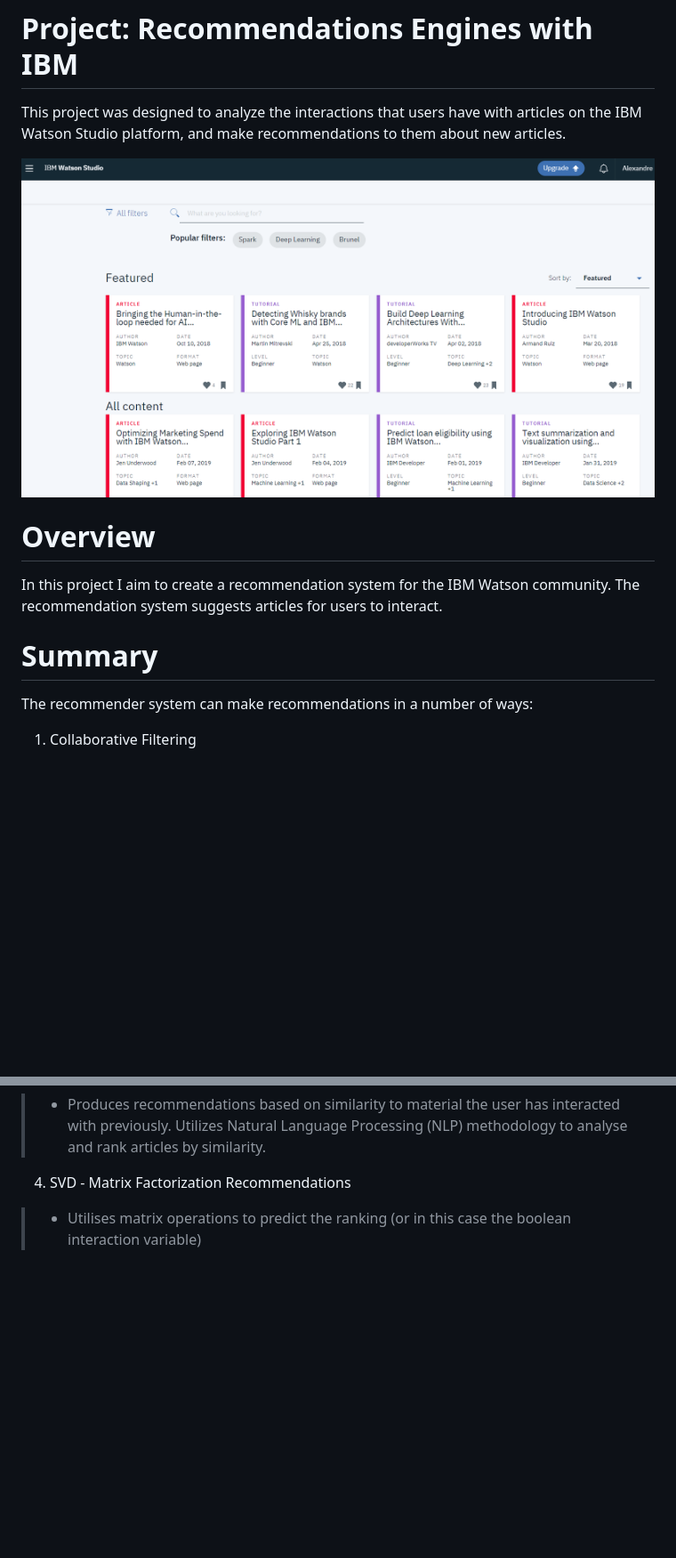
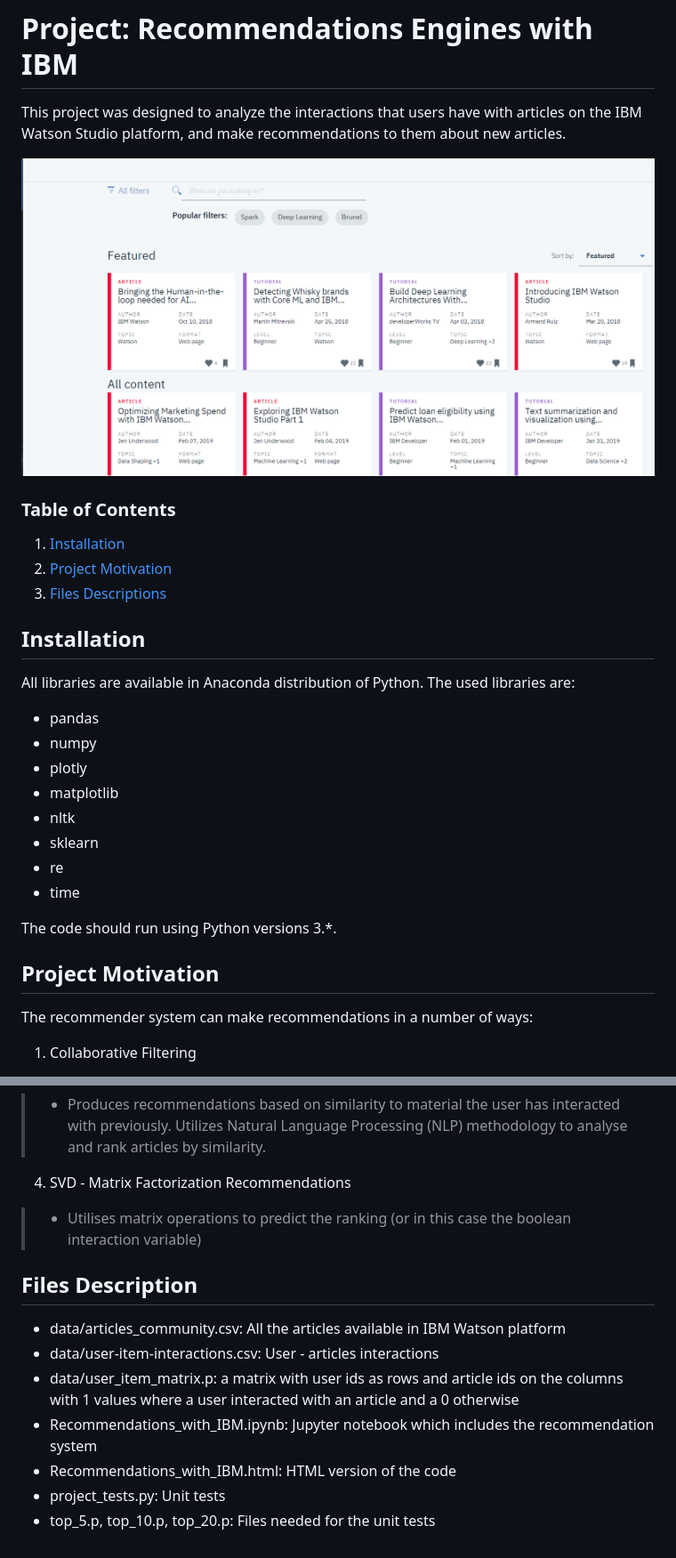
Before and after one commit to vProto/DS_Projects, a Markdown page: Recommendations_with_IBM/README.md, 2 parts joined by grey strips. Shown: that part at 89% size. GitHub-like rendering; pictures changed too: Recommendations_with_IBM/img/IBM_Watson.PNG; blank space fills up the shorter version.

Commit message:
Project description

```diff
--- a/Recommendations_with_IBM/README.md
+++ b/Recommendations_with_IBM/README.md
@@ -4,10 +4,30 @@ This project was designed to analyze the interactions that users have with artic
 
 ![](img/IBM_Watson.PNG)
 
-# Overview
-In this project I aim to create a recommendation system for the IBM Watson community. The recommendation system suggests articles for users to interact.
 
-# Summary
+### Table of Contents
+
+1. [Installation](#installation)
+2. [Project Motivation](#motivation)
+3. [Files Descriptions](#files)
+
+## Installation <a name="installation"></a>
+
+All libraries are available in Anaconda distribution of Python. The used libraries are:
+
+- pandas
+- numpy
+- plotly
+- matplotlib
+- nltk
+- sklearn
+- re
+- time
+
+The code should run using Python versions 3.*.
+
+
+## Project Motivation
 The recommender system can make recommendations in a number of ways:
 1. Collaborative Filtering
 > - Takes into account the similarity of users and recommends the most popular articles read by similar users
@@ -17,3 +37,13 @@ The recommender system can make recommendations in a number of ways:
 > - Produces recommendations based on similarity to material the user has interacted with previously. Utilizes Natural Language Processing (NLP) methodology to analyse and rank articles by similarity.
 4. SVD - Matrix Factorization Recommendations
 > - Utilises matrix operations to predict the ranking (or in this case the boolean interaction variable)
+
+## Files Description
+
+- data/articles_community.csv: All the articles available in IBM Watson platform
+- data/user-item-interactions.csv: User - articles interactions
+- data/user_item_matrix.p: a matrix with user ids as rows and article ids on the columns with 1 values where a user interacted with an article and a 0 otherwise
+- Recommendations_with_IBM.ipynb: Jupyter notebook which includes the recommendation system
+- Recommendations_with_IBM.html: HTML version of the code
+- project_tests.py: Unit tests
+- top_5.p, top_10.p, top_20.p: Files needed for the unit tests
```
Also changed, not shown: 1 other file.
